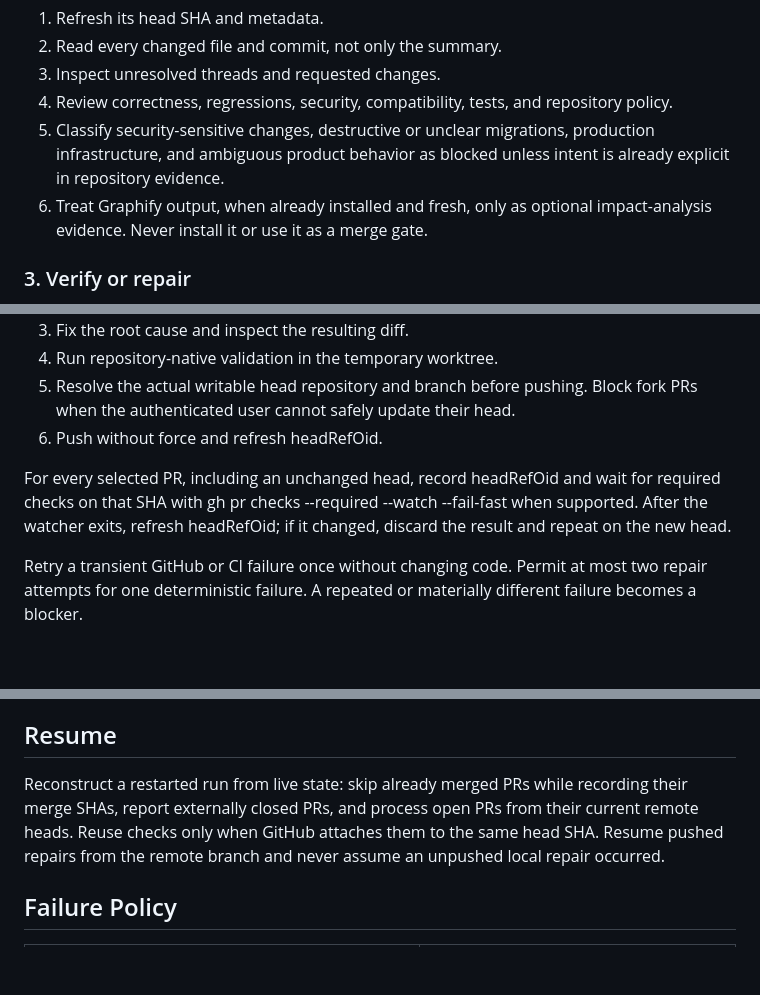
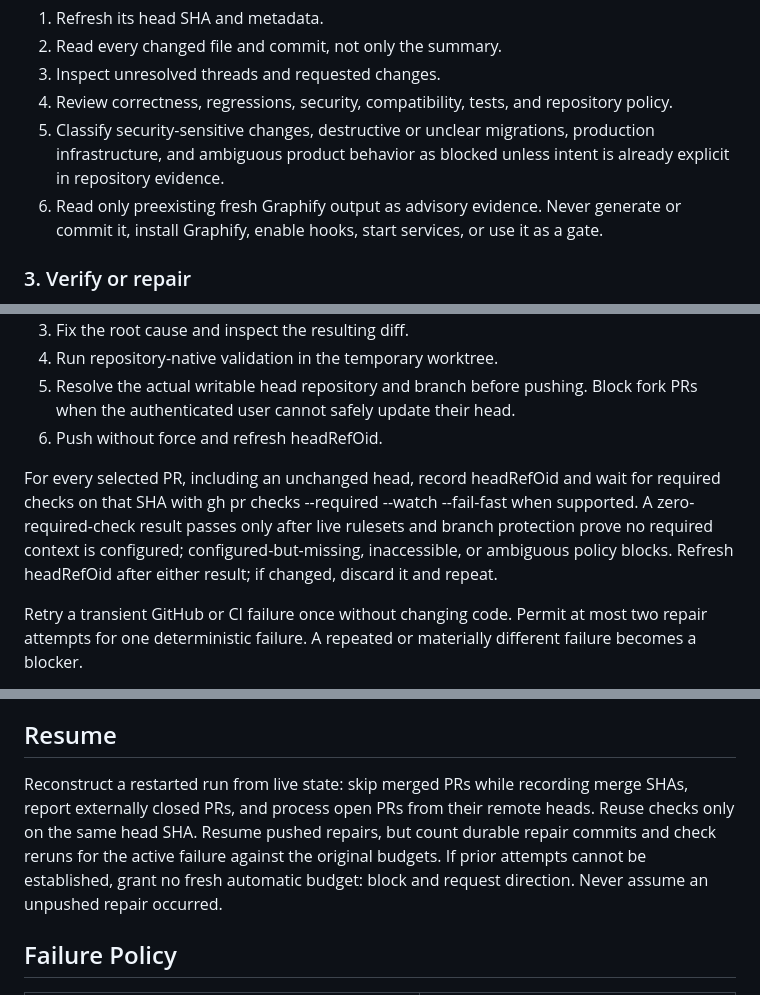
Before and after one commit to HexSleeves/skills, a Markdown page: skills/pr-drain/SKILL.md, 3 parts joined by grey strips. GitHub-like rendering; blank space fills up the shorter version.

```diff
--- a/skills/pr-drain/SKILL.md
+++ b/skills/pr-drain/SKILL.md
@@ -50,7 +50,7 @@ For each PR:
 3. Inspect unresolved threads and requested changes.
 4. Review correctness, regressions, security, compatibility, tests, and repository policy.
 5. Classify security-sensitive changes, destructive or unclear migrations, production infrastructure, and ambiguous product behavior as blocked unless intent is already explicit in repository evidence.
-6. Treat Graphify output, when already installed and fresh, only as optional impact-analysis evidence. Never install it or use it as a merge gate.
+6. Read only preexisting fresh Graphify output as advisory evidence. Never generate or commit it, install Graphify, enable hooks, start services, or use it as a gate.
 
 ### 3. Verify or repair
 
@@ -65,7 +65,7 @@ For an ordinary repair:
 5. Resolve the actual writable head repository and branch before pushing. Block fork PRs when the authenticated user cannot safely update their head.
 6. Push without force and refresh headRefOid.
 
-For every selected PR, including an unchanged head, record headRefOid and wait for required checks on that SHA with gh pr checks --required --watch --fail-fast when supported. After the watcher exits, refresh headRefOid; if it changed, discard the result and repeat on the new head.
+For every selected PR, including an unchanged head, record headRefOid and wait for required checks on that SHA with gh pr checks --required --watch --fail-fast when supported. A zero-required-check result passes only after live rulesets and branch protection prove no required context is configured; configured-but-missing, inaccessible, or ambiguous policy blocks. Refresh headRefOid after either result; if changed, discard it and repeat.
 
 Retry a transient GitHub or CI failure once without changing code. Permit at most two repair attempts for one deterministic failure. A repeated or materially different failure becomes a blocker.
 
@@ -108,7 +116,7 @@ Fetch the live open-PR list at the end. An all-PR run reports zero remaining ope
 
 ## Resume
 
-Reconstruct a restarted run from live state: skip already merged PRs while recording their merge SHAs, report externally closed PRs, and process open PRs from their current remote heads. Reuse checks only when GitHub attaches them to the same head SHA. Resume pushed repairs from the remote branch and never assume an unpushed local repair occurred.
+Reconstruct a restarted run from live state: skip merged PRs while recording merge SHAs, report externally closed PRs, and process open PRs from their remote heads. Reuse checks only on the same head SHA. Resume pushed repairs, but count durable repair commits and check reruns for the active failure against the original budgets. If prior attempts cannot be established, grant no fresh automatic budget: block and request direction. Never assume an unpushed repair occurred.
 
 ## Failure Policy
 
```
Also changed, not shown: other parts of skills/pr-drain/SKILL.md (+19 -11 lines).
